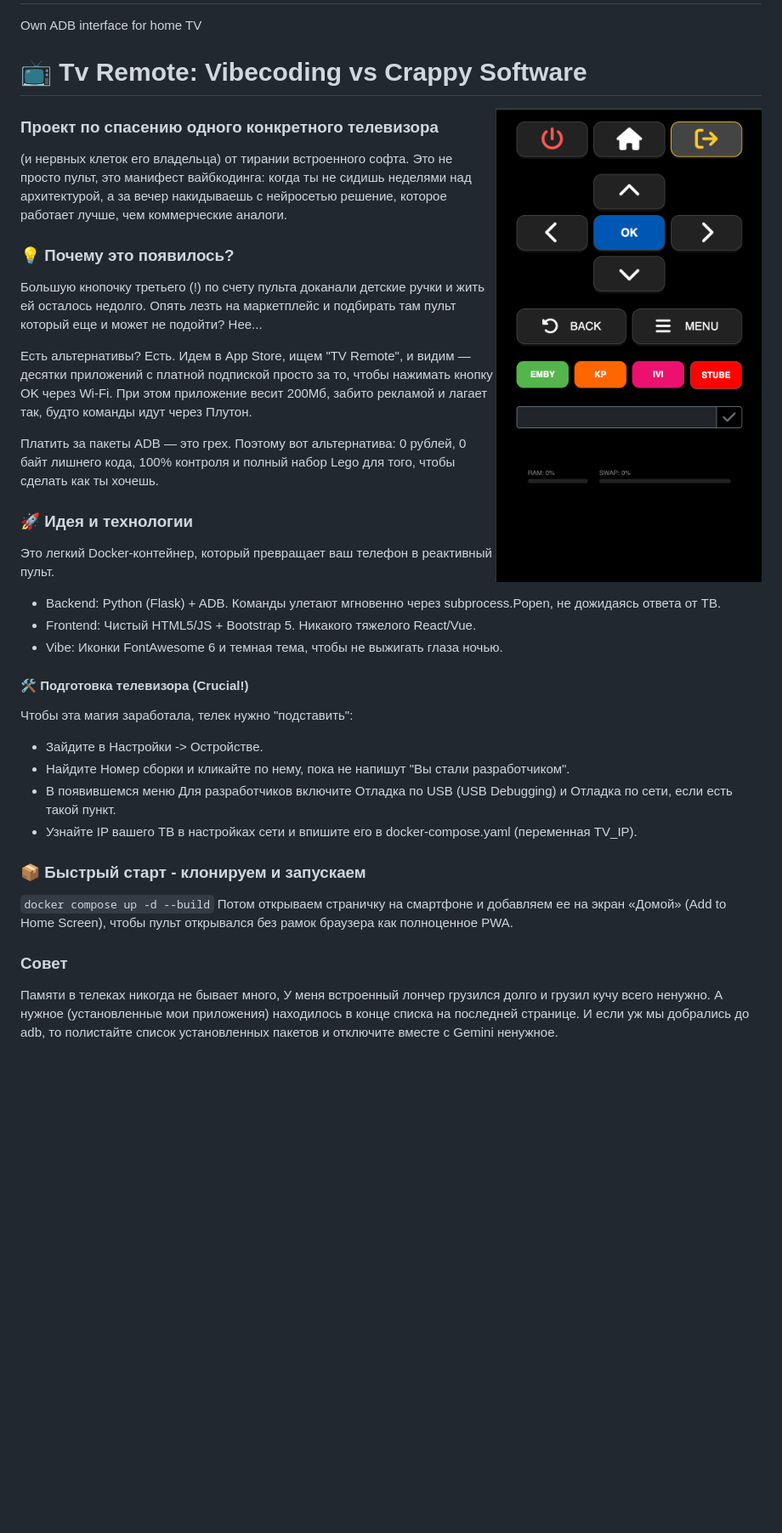
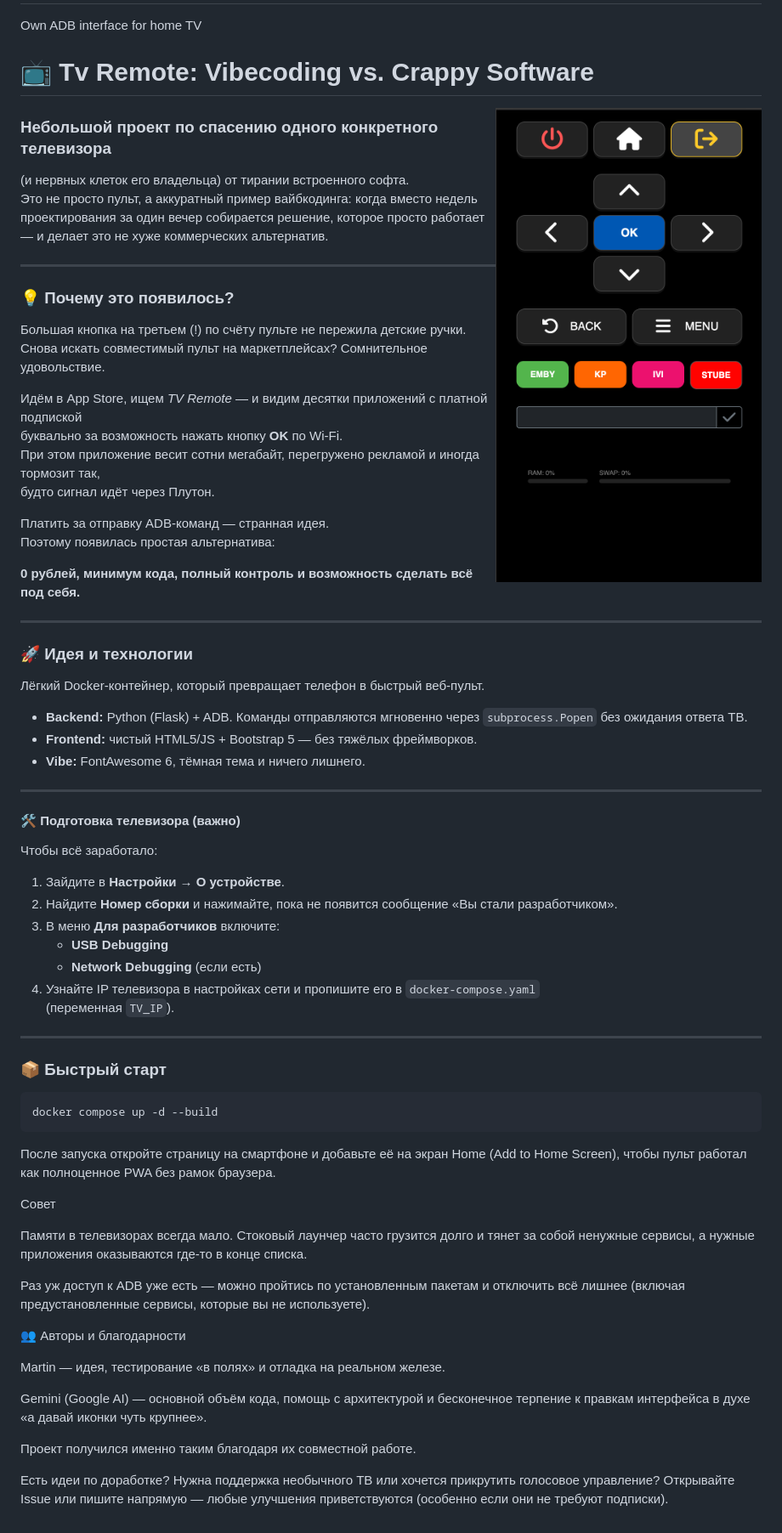
Before and after one commit to martimaxi/tv-remote, a Markdown page: README.md, the part around the change. Shown at 85% size. Drawn GitHub-style; blank space fills up the shorter version.

````diff
--- a/README.md
+++ b/README.md
@@ -1,46 +1,84 @@
 # tv-remote
 Own ADB interface for home TV
 
-# 📺 Tv Remote: Vibecoding vs Crappy Software
+# 📺 Tv Remote: Vibecoding vs. Crappy Software
 
 <img src="https://raw.githubusercontent.com/martimaxi/tv-remote/main/ScreenShot.png" width="375" align="right" style="margin-left: 20px;">
 
-### Проект по спасению одного конкретного телевизора
-(и нервных клеток его владельца)  от тирании встроенного софта. Это не просто пульт, это манифест вайбкодинга:
-когда ты не сидишь неделями над архитектурой, а за вечер накидываешь с нейросетью решение,
-которое работает лучше, чем коммерческие аналоги.
+### Небольшой проект по спасению одного конкретного телевизора
+(и нервных клеток его владельца) от тирании встроенного софта.
+Это не просто пульт, а аккуратный пример вайбкодинга: когда вместо недель проектирования за один вечер собирается решение, которое просто работает — и делает это не хуже коммерческих альтернатив.
+
+---
 
 ### 💡 Почему это появилось?
-Большую кнопочку третьего (!) по счету пульта доканали детские ручки и жить ей осталось недолго.
-Опять лезть на маркетплейс и подбирать там пульт который еще и может не подойти? Нее...
 
-Есть альтернативы? Есть. Идем в App Store, ищем "TV Remote", и видим — десятки приложений с платной подпиской
-просто за то, чтобы нажимать кнопку OK через Wi-Fi.
-При этом приложение весит 200Мб, забито рекламой и лагает так, будто команды идут через Плутон.
+Большая кнопка на третьем (!) по счёту пульте не пережила детские ручки.
+Снова искать совместимый пульт на маркетплейсах? Сомнительное удовольствие.
 
-Платить за пакеты ADB — это грех. Поэтому вот альтернатива:
-0 рублей, 0 байт лишнего кода, 100% контроля и полный набор Lego для того, чтобы сделать как ты хочешь.
+Идём в App Store, ищем *TV Remote* — и видим десятки приложений с платной подпиской
+буквально за возможность нажать кнопку **OK** по Wi-Fi.
+При этом приложение весит сотни мегабайт, перегружено рекламой и иногда тормозит так,
+будто сигнал идёт через Плутон.
+
+Платить за отправку ADB-команд — странная идея.
+Поэтому появилась простая альтернатива:
+
+**0 рублей, минимум кода, полный контроль и возможность сделать всё под себя.**
+
+---
 
 ### 🚀 Идея и технологии
-Это легкий Docker-контейнер, который превращает ваш телефон в реактивный пульт.
 
-- Backend: Python (Flask) + ADB. Команды улетают мгновенно через subprocess.Popen, не дожидаясь ответа от ТВ.
-- Frontend: Чистый HTML5/JS + Bootstrap 5. Никакого тяжелого React/Vue.
-- Vibe: Иконки FontAwesome 6 и темная тема, чтобы не выжигать глаза ночью.
+Лёгкий Docker-контейнер, который превращает телефон в быстрый веб-пульт.
 
-#### 🛠 Подготовка телевизора (Crucial!)
-Чтобы эта магия заработала, телек нужно "подставить":
-- Зайдите в Настройки -> Остройстве.
-- Найдите Номер сборки и кликайте по нему, пока не напишут "Вы стали разработчиком".
-- В появившемся меню Для разработчиков включите Отладка по USB (USB Debugging) и Отладка по сети, если есть такой пункт.
-- Узнайте IP вашего ТВ в настройках сети и впишите его в docker-compose.yaml (переменная TV_IP).
+- **Backend:** Python (Flask) + ADB. Команды отправляются мгновенно через `subprocess.Popen` без ожидания ответа ТВ.
+- **Frontend:** чистый HTML5/JS + Bootstrap 5 — без тяжёлых фреймворков.
+- **Vibe:** FontAwesome 6, тёмная тема и ничего лишнего.
 
-###  📦 Быстрый старт - клонируем и запускаем
-``docker compose up -d --build``
-Потом открываем страничку на смартфоне и добавляем ее на экран «Домой» (Add to Home Screen),
-чтобы пульт открывался без рамок браузера как полноценное PWA.
+---
 
-### Совет
-Памяти в телеках никогда не бывает много, У меня встроенный лончер грузился долго и грузил кучу всего ненужно.
-А нужное (установленные мои приложения) находилось в конце списка на последней странице.
-И если уж мы добрались до adb, то полистайте список установленных пакетов и отключите вместе с Gemini ненужное.
+#### 🛠 Подготовка телевизора (важно)
+
+Чтобы всё заработало:
+
+1. Зайдите в **Настройки → О устройстве**.
+2. Найдите **Номер сборки** и нажимайте, пока не появится сообщение «Вы стали разработчиком».
+3. В меню **Для разработчиков** включите:
+   - **USB Debugging**
+   - **Network Debugging** (если есть)
+4. Узнайте IP телевизора в настройках сети и пропишите его в `docker-compose.yaml`
+   (переменная `TV_IP`).
+
+---
+
+### 📦 Быстрый старт
+
+```bash
+docker compose up -d --build
+```
+
+После запуска откройте страницу на смартфоне и добавьте её на экран Home
+(Add to Home Screen), чтобы пульт работал как полноценное PWA без рамок браузера.
+
+Совет
+
+Памяти в телевизорах всегда мало.
+Стоковый лаунчер часто грузится долго и тянет за собой ненужные сервисы,
+а нужные приложения оказываются где-то в конце списка.
+
+Раз уж доступ к ADB уже есть — можно пройтись по установленным пакетам
+и отключить всё лишнее (включая предустановленные сервисы, которые вы не используете).
+
+👥 Авторы и благодарности
+
+Martin — идея, тестирование «в полях» и отладка на реальном железе.
+
+Gemini (Google AI) — основной объём кода, помощь с архитектурой и бесконечное терпение к правкам интерфейса в духе «а давай иконки чуть крупнее».
+
+Проект получился именно таким благодаря их совместной работе.
+
+Есть идеи по доработке?
+Нужна поддержка необычного ТВ или хочется прикрутить голосовое управление?
+Открывайте Issue или пишите напрямую — любые улучшения приветствуются
+(особенно если они не требуют подписки).
````
